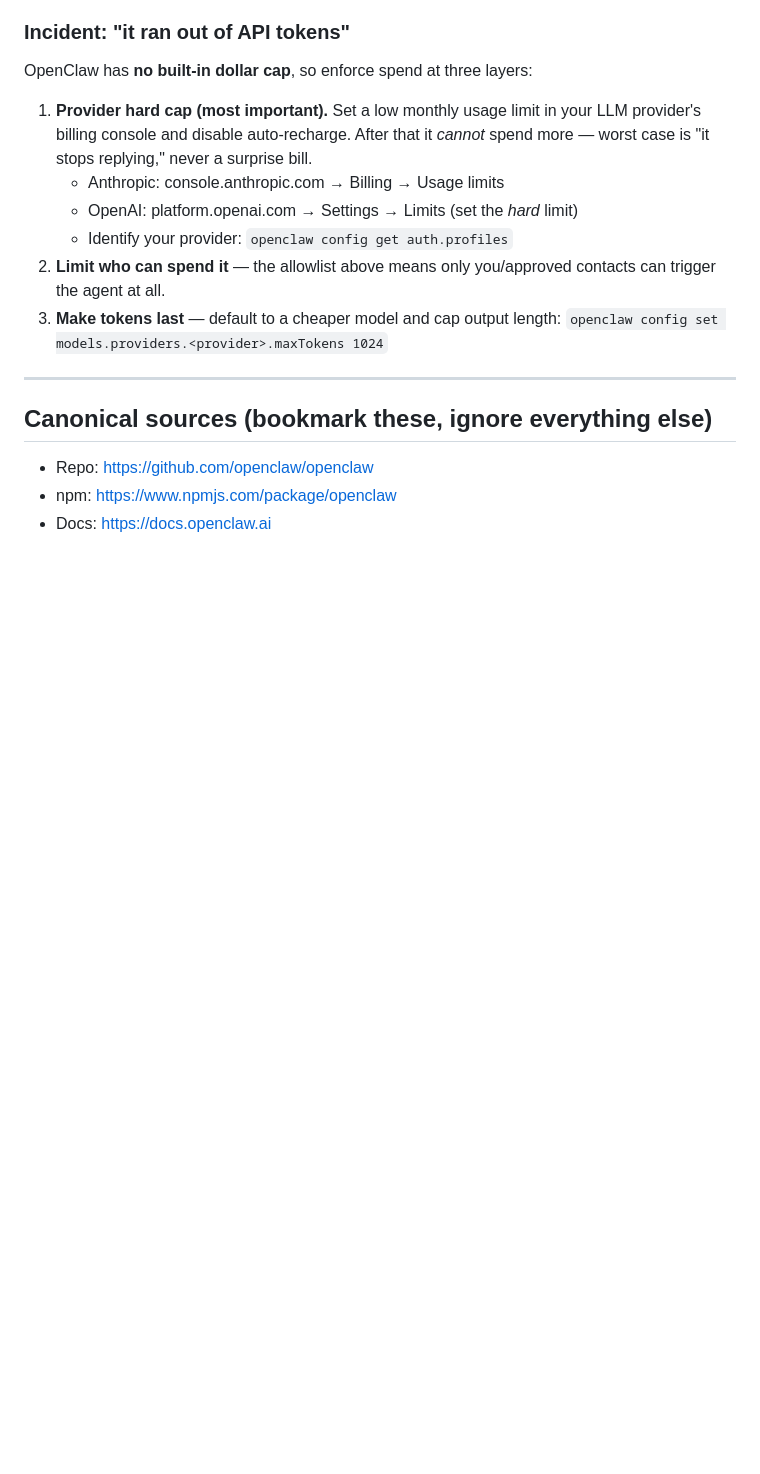
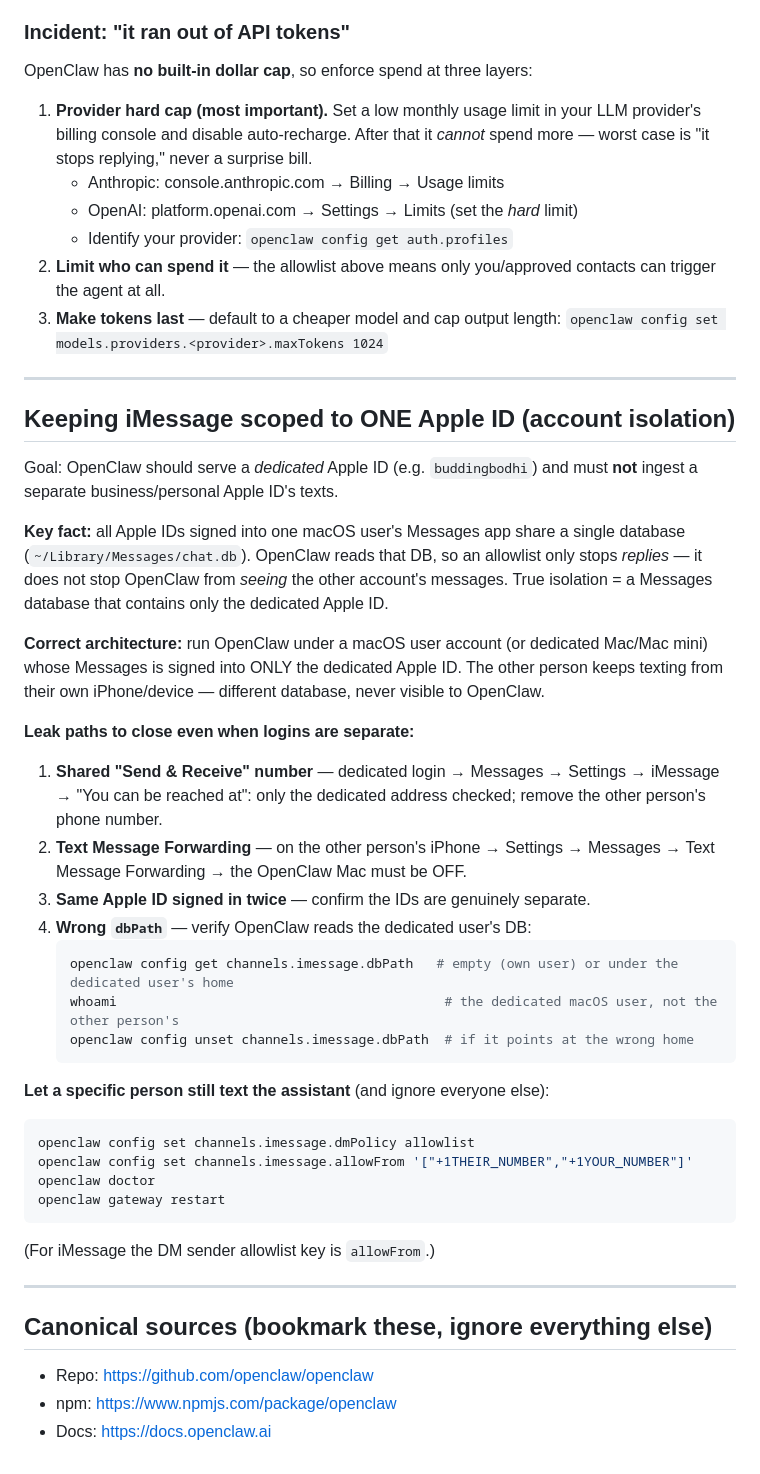
Before and after one commit to kmurphy654/Eagle-Workspace, a Markdown page: docs/openclaw-install.md, the part around the change. Rendered like a GitHub page; blank space fills up the shorter version.

Commit message:
Add iMessage single-Apple-ID isolation guidance
Explains that all Apple IDs in one Messages app share one chat.db, so isolating
OpenClaw to a dedicated Apple ID requires a separate macOS user/device plus
closing leak paths (shared Send&Receive number, Text Message Forwarding, dbPath),
with an allowFrom allowlist so a specific person can still text the assistant.

Co-Authored-By: Claude Opus 4.8 <noreply@anthropic.com>
Claude-Session: https://claude.ai/code/session_01PkRTwYxrFU2HNYqehz3Gyf

````diff
--- a/docs/openclaw-install.md
+++ b/docs/openclaw-install.md
@@ -195,6 +195,48 @@ OpenClaw has **no built-in dollar cap**, so enforce spend at three layers:
 
 ---
 
+## Keeping iMessage scoped to ONE Apple ID (account isolation)
+
+Goal: OpenClaw should serve a *dedicated* Apple ID (e.g. `buddingbodhi`) and must
+**not** ingest a separate business/personal Apple ID's texts.
+
+**Key fact:** all Apple IDs signed into one macOS user's Messages app share a
+single database (`~/Library/Messages/chat.db`). OpenClaw reads that DB, so an
+allowlist only stops *replies* — it does not stop OpenClaw from *seeing* the
+other account's messages. True isolation = a Messages database that contains
+only the dedicated Apple ID.
+
+**Correct architecture:** run OpenClaw under a macOS user account (or dedicated
+Mac/Mac mini) whose Messages is signed into ONLY the dedicated Apple ID. The
+other person keeps texting from their own iPhone/device — different database,
+never visible to OpenClaw.
+
+**Leak paths to close even when logins are separate:**
+
+1. **Shared "Send & Receive" number** — dedicated login → Messages → Settings →
+   iMessage → "You can be reached at": only the dedicated address checked; remove
+   the other person's phone number.
+2. **Text Message Forwarding** — on the other person's iPhone → Settings →
+   Messages → Text Message Forwarding → the OpenClaw Mac must be OFF.
+3. **Same Apple ID signed in twice** — confirm the IDs are genuinely separate.
+4. **Wrong `dbPath`** — verify OpenClaw reads the dedicated user's DB:
+   ```bash
+   openclaw config get channels.imessage.dbPath   # empty (own user) or under the dedicated user's home
+   whoami                                          # the dedicated macOS user, not the other person's
+   openclaw config unset channels.imessage.dbPath  # if it points at the wrong home
+   ```
+
+**Let a specific person still text the assistant** (and ignore everyone else):
+```bash
+openclaw config set channels.imessage.dmPolicy allowlist
+openclaw config set channels.imessage.allowFrom '["+1THEIR_NUMBER","+1YOUR_NUMBER"]'
+openclaw doctor
+openclaw gateway restart
+```
+(For iMessage the DM sender allowlist key is `allowFrom`.)
+
+---
+
 ## Canonical sources (bookmark these, ignore everything else)
 
 - Repo: <https://github.com/openclaw/openclaw>
````
